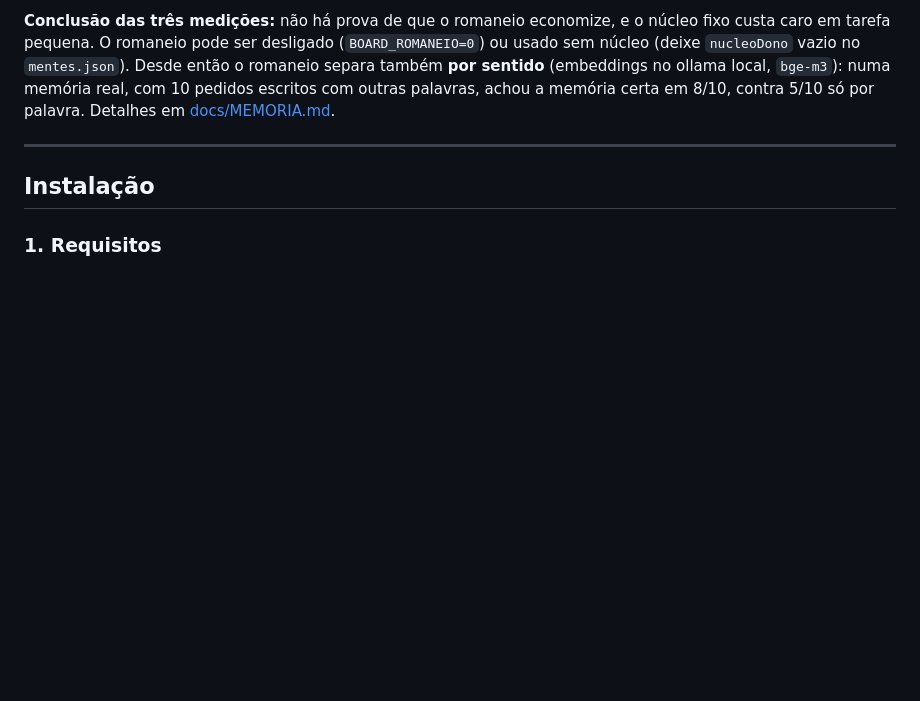
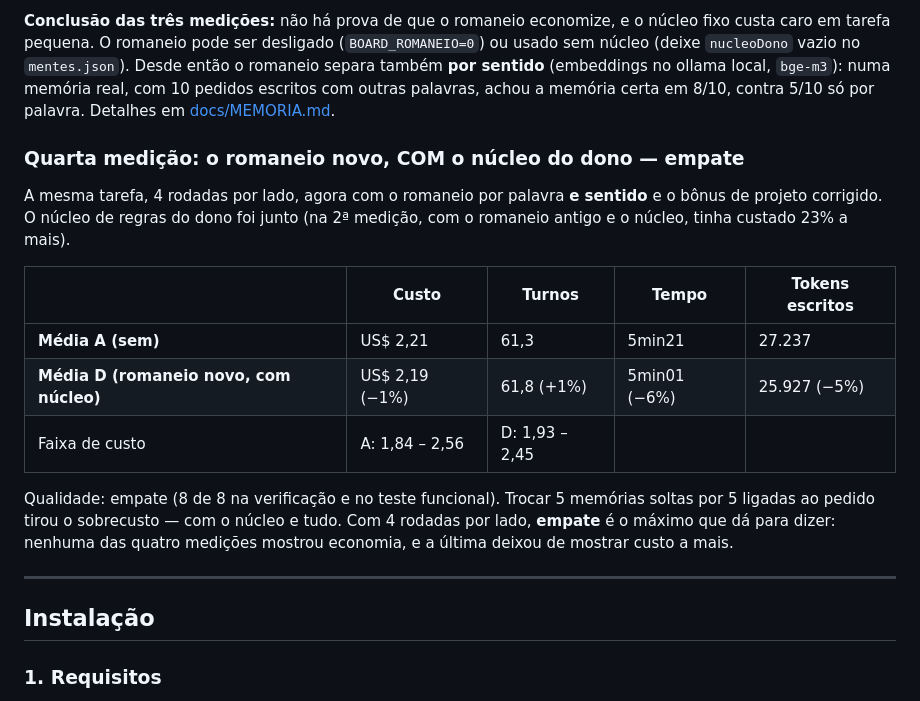
Before and after one commit to gilvanecesar/board-agentes, a Markdown page: README.md, the part around the change. Drawn GitHub-style; blank space fills up the shorter version.

Commit message:
Medição 4: o romaneio novo com o núcleo empata (−1% de custo, −6% de tempo)
Co-Authored-By: Claude Opus 5.5 <noreply@anthropic.com>

```diff
--- a/README.md
+++ b/README.md
@@ -133,6 +133,21 @@ O romaneio pode ser desligado (`BOARD_ROMANEIO=0`) ou usado sem núcleo (deixe `
 Desde então o romaneio separa também **por sentido** (embeddings no ollama local, `bge-m3`): numa memória real, com
 10 pedidos escritos com outras palavras, achou a memória certa em 8/10, contra 5/10 só por palavra. Detalhes em
 [docs/MEMORIA.md](docs/MEMORIA.md).
+
+### Quarta medição: o romaneio novo, COM o núcleo do dono — empate
+
+A mesma tarefa, 4 rodadas por lado, agora com o romaneio por palavra **e sentido** e o bônus de projeto corrigido. O núcleo
+de regras do dono foi junto (na 2ª medição, com o romaneio antigo e o núcleo, tinha custado 23% a mais).
+
+| | Custo | Turnos | Tempo | Tokens escritos |
+|---|---|---|---|---|
+| **Média A (sem)** | US$ 2,21 | 61,3 | 5min21 | 27.237 |
+| **Média D (romaneio novo, com núcleo)** | US$ 2,19 (−1%) | 61,8 (+1%) | 5min01 (−6%) | 25.927 (−5%) |
+| Faixa de custo | A: 1,84 – 2,56 | D: 1,93 – 2,45 | | |
+
+Qualidade: empate (8 de 8 na verificação e no teste funcional). Trocar 5 memórias soltas por 5 ligadas ao pedido tirou o
+sobrecusto — com o núcleo e tudo. Com 4 rodadas por lado, **empate** é o máximo que dá para dizer: nenhuma das quatro
+medições mostrou economia, e a última deixou de mostrar custo a mais.
 
 ---
 
```
Also changed, not shown: README.en.md (+15 -0 lines), docs/MEMORIA.md (+2 -1 lines).
